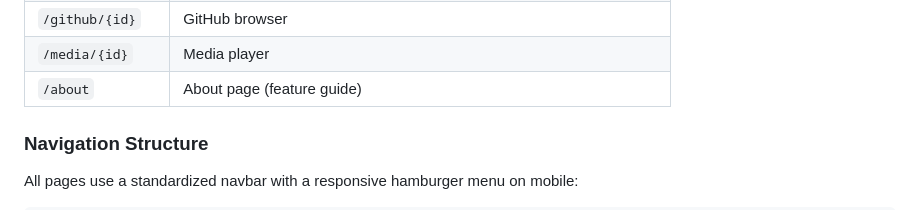
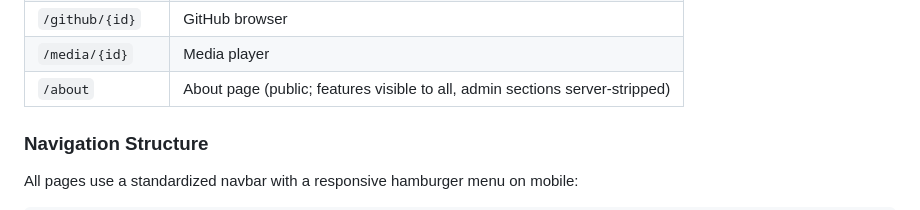
Before and after one commit to dustinm16/portal, a Markdown page: docs/API.md, the part around the change. Rendered like a GitHub page.

```diff
--- a/docs/API.md
+++ b/docs/API.md
@@ -3395,7 +3395,7 @@ The following endpoints are deprecated and will be removed in a future version.
 | `/proxmox/{id}` | Proxmox management |
 | `/github/{id}` | GitHub browser |
 | `/media/{id}` | Media player |
-| `/about` | About page (feature guide) |
+| `/about` | About page (public; features visible to all, admin sections server-stripped) |
 
 ### Navigation Structure
 
```
Also changed, not shown: docs/ARCHITECTURE.md (+4 -3 lines).
